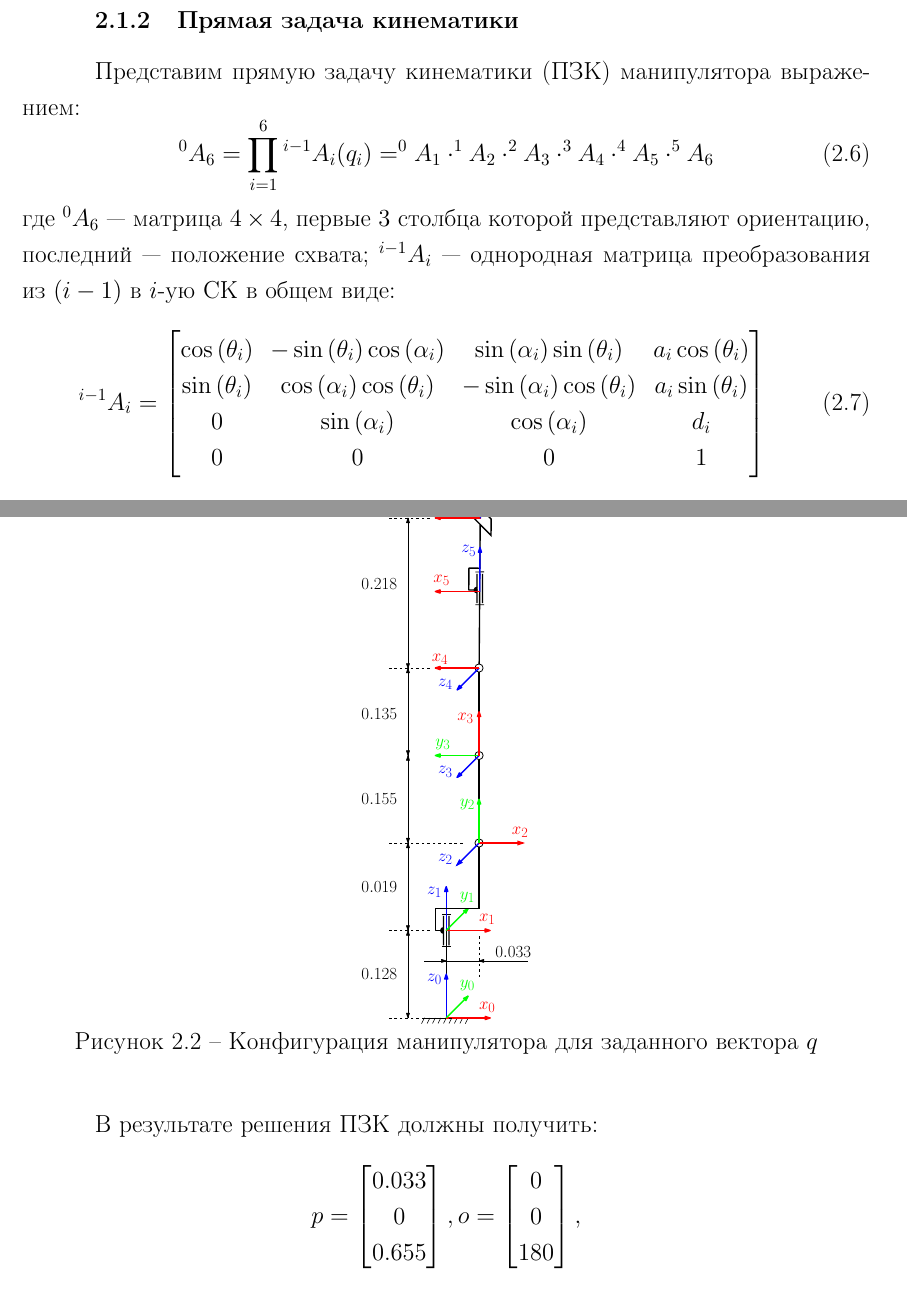
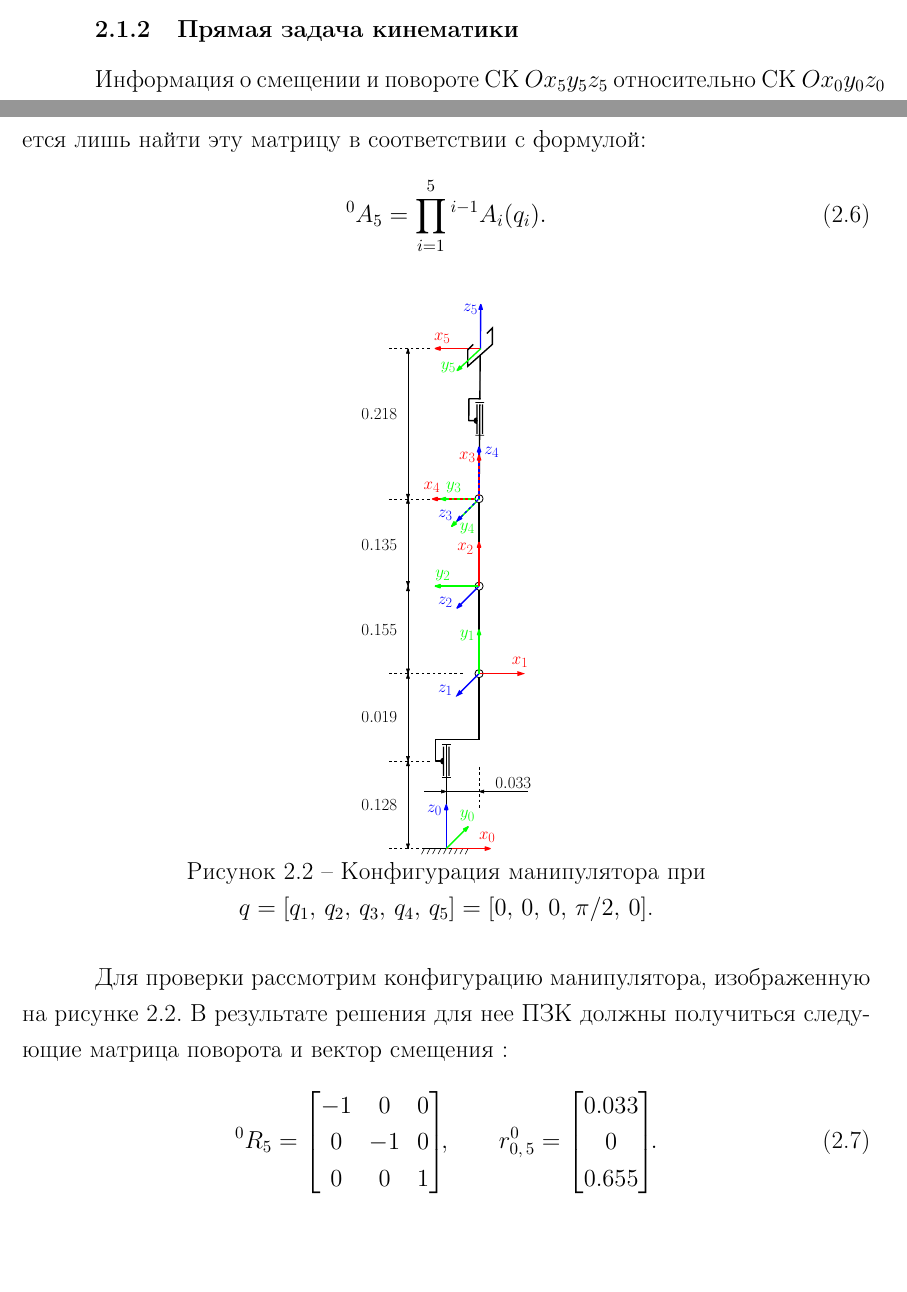
Before and after one commit to red-itmo/controlling_youbot_arm, a LaTeX document (report/main.tex, which reads report/math_model_of_robot.tex): two parts of pages 11 and 12 of 21 before the commit and two parts of pages 10 and 11 of 21 after it, joined at a grey line, cut so that both start at the same text, the shorter picture padded with empty space. Compiled offline with pdfLaTeX.

Commit message:
Remade subsubsection about forward kinematics

```diff
--- a/report/math_model_of_robot.tex
+++ b/report/math_model_of_robot.tex
@@ -127,27 +127,7 @@
 
 
 \subsubsection{Прямая задача кинематики}\label{part_kinematics_forward}
-
-\if 0
-% удалить
-Представим прямую задачу кинематики функцией $f$, которая определяет зависимость между  конфигурационным и рабочим пространствами манипулятора:
-\begin{equation}
-	x = f(q)
-\end{equation}
-где $x \in \mathbb{R}^6$ --- вектор положения и ориентации схвата в рабочем пространстве, $q \in \mathbb{R}^5$ --- вектор обобщенных координат в конфигурационном пространстве манипулятора.
-\fi
-
-Представим прямую задачу кинематики (ПЗК) манипулятора выражением:
+Информация о смещении и повороте СК $Ox_5y_5z_5$ относительно СК $Ox_0y_0z_0$ содержится в матрице ${}^0A_5$.
+Следовательно, для того чтобы решить ПЗК, остается лишь найти эту матрицу в соответствии c формулой:
 \begin{equation}\label{fk}
-	^0A_6 = \prod^{6}_{i=1}{^{i-1}A_i(q_i)} = ^0A_1 \cdot ^1A_2 \cdot ^2A_3 \cdot ^3A_4 \cdot ^4A_5 \cdot ^5A_6
-\end{equation}
-где $^0A_6$~--- матрица $4 \times 4$, первые $3$ столбца которой представляют ориентацию, последний --- положение схвата; $^{i-1}A_i$~--- однородная матрица преобразования из $(i-1)$ в $i$-ую СК в общем виде:
-\begin{equation}
-	^{i-1}A_i =
-	\left[\begin{matrix}
-	\cos{\left (\theta_i \right )} & - \sin{\left (\theta_i \right )} \cos{\left (\alpha_i \right )} & \sin{\left (\alpha_i \right )} \sin{\left (\theta_i \right )} & a_{i} \cos{\left (\theta_i \right )}\\
-	\sin{\left (\theta_i \right )} & \cos{\left (\alpha_i \right )} \cos{\left (\theta_i \right )} & - \sin{\left (\alpha_i \right )} \cos{\left (\theta_i \right )} & a_{i} \sin{\left (\theta_i \right )}\\
-	0 & \sin{\left (\alpha_i \right )} & \cos{\left (\alpha_i \right )} & d_{i}\\
-	0 & 0 & 0 & 1
-	\end{matrix}\right]
-\end{equation}
+	{}^0A_5 = \prod^{5}_{i=1}{{}^{i-1}A_i(q_i)}\ldotp
@@ -187,22 +136,23 @@
 \begin{figure}[h]
 	\centering
 	\includegraphics[width=0.2\textwidth]{kinematics_check.pdf}
-	\caption{Конфигурация манипулятора для заданного вектора $q$}
+	\caption{Конфигурация манипулятора при $q=\left[q_1,\,q_2,\,q_3,\,q_4,\,q_5\right] = \left[0,\,0,\,0,\,\pi/2,\,0\right]$.}
 	\label{kinematics_check}
 \end{figure}
 
-В результате решения ПЗК должны получить:
-\begin{align*}
-	p =
+Для проверки рассмотрим конфигурацию манипулятора, изображенную на рисунке~\ref{kinematics_check}.
+В~результате решения для нее ПЗК должны получиться следующие матрица поворота и вектор смещения :
+\begin{equation}
+	{}^{0}R_5 =
+	\begin{bmatrix}
+		-1 &  0 & 0\\
+		 0 & -1 & 0\\
+		 0 &  0 & 1
+	\end{bmatrix}\!\!,
+	\qquad
+	r^{0}_{0,\,5} =
 	\begin{bmatrix}
 		0.033\\
 		0\\
 		0.655
-	\end{bmatrix},
-	o =
-	\begin{bmatrix}
-		0\\
-		0\\
-		180
-	\end{bmatrix},
-\end{align*}
+	\end{bmatrix}\!\!\ldotp
@@ -218,3 +162,42 @@
+    {}^{0}A_5 = {}^{0}A_1 \cdot {}^{1}A_2 \cdot {}^{2}A_3 \cdot {}^{3}A_4 \cdot {}^{4}A_5 =
+    \begin{bmatrix}
+        1 & 0 &  0 & 0.033\\
+        0 & 0 & -1 &     0\\
+        0 & 1 &  0 & 0.147\\
+        0 & 0 &  0 &     1
+    \end{bmatrix}
+    \cdot
+    \begin{bmatrix}
+        0 & -1 &  0 &     0\\
+        1 &  0 &  0 & 0.155\\
+        0 &  0 &  1 &     0\\
+        0 &  0 &  0 &     1
+    \end{bmatrix}
+    \cdot \\ \cdot
+    \begin{bmatrix}
+        1 & 0 &  0 & 0.135\\
+        0 & 1 &  0 &     0\\
+        0 & 0 &  1 &     0\\
+        0 & 0 &  0 &     1
+    \end{bmatrix}
+    \cdot
+    \begin{bmatrix}
+        0 & 0 & 1 & 0\\
+        1 & 0 & 0 & 0\\
+        0 & 1 & 0 & 0\\
+        0 & 0 & 0 & 1
+    \end{bmatrix}
+    \cdot
+     \begin{bmatrix}
+        1 & 0 &  0 &     0\\
+        0 & 1 &  0 &     0\\
+        0 & 0 &  1 & 0.218\\
+        0 & 0 &  0 &     1
+    \end{bmatrix}
+    =
+    \left[\begin{matrix}-1 & 0 & 0 & 0.033\\0 & -1 & 0 & 0\\0 & 0 & 1 & 0.655\\0 & 0 & 0 & 1\end{matrix}\right]\!\!,
+\end{multline}
+что предложенный способ решения ПЗК в данном случае приводит к правильному ответу.
 
 \subsubsection{Обратная задача кинематики}\label{part_kinematics_inverse}
 
```
Also changed, not shown: report/symbols_and_abbreviations.tex (+2 -0 lines), report/images/kinematics_check.pdf, report/math_model_of_robot.tex (41 more changed lines), 1 other file.
